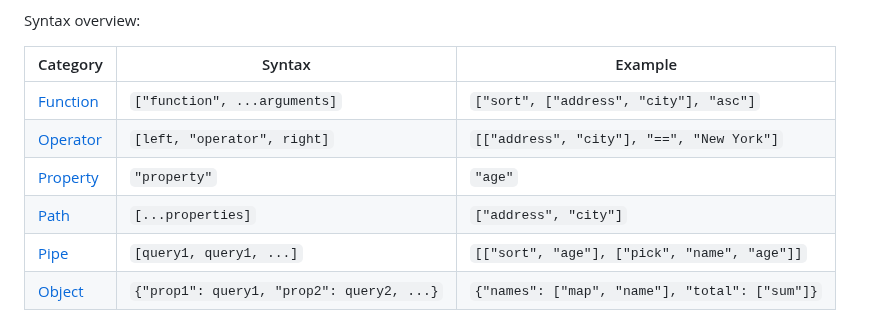
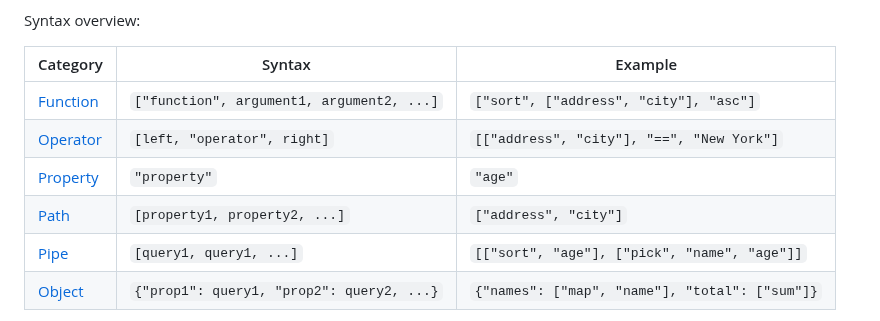
Before and after one commit to jsonquerylang/jsonquery, a Markdown page: README.md, the part around the change. GitHub-like rendering.

Commit message:
docs: describe the syntax in a consistent way

```diff
--- a/README.md
+++ b/README.md
@@ -142,10 +142,10 @@ Syntax overview:
 
 | Category                          | Syntax                                    | Example                                        |
 |-----------------------------------|-------------------------------------------|------------------------------------------------|
-| [Function](#functions)            | `["function", ...arguments]`              | `["sort", ["address", "city"], "asc"]`         |
+| [Function](#functions)            | `["function", argument1, argument2, ...]` | `["sort", ["address", "city"], "asc"]`         |
 | [Operator](#operators)            | `[left, "operator", right]`               | `[["address", "city"], "==", "New York"]`      |
 | [Property](#properties-and-paths) | `"property"`                              | `"age"`                                        |
-| [Path](#properties-and-paths)     | `[...properties]`                         | `["address", "city"]`                          |
+| [Path](#properties-and-paths)     | `[property1, property2, ...]`             | `["address", "city"]`                          |
 | [Pipe](#pipes)                    | `[query1, query1, ...]`                   | `[["sort", "age"], ["pick", "name", "age"]]`   |
 | [Object](#objects)                | `{"prop1": query1, "prop2": query2, ...}` | `{"names": ["map", "name"], "total": ["sum"]}` |
 
```
